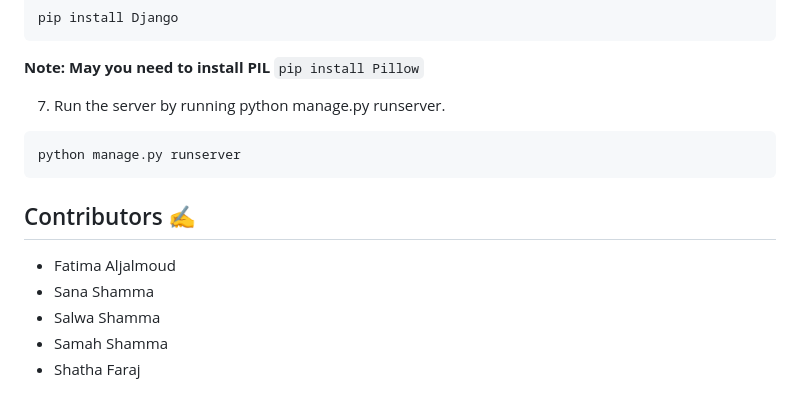
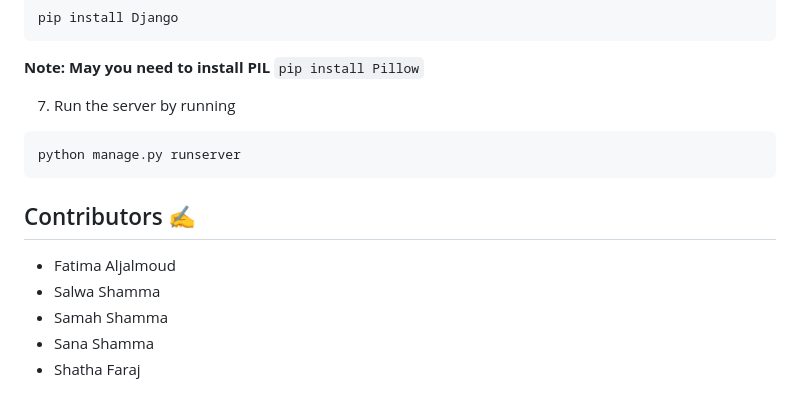
Before and after one commit to SalwaSh/CS314-Give-N-Take-Hub, a Markdown page: README.md, the part around one of its changes. GitHub-like rendering.

````diff
--- a/README.md
+++ b/README.md
@@ -53,14 +53,14 @@ pip install Django
 ```
 **Note: May you need to install PIL** ``` pip install Pillow ```
 
-7. Run the server by running python manage.py runserver.
+7. Run the server by running
 ```
 python manage.py runserver
 ```
 ## Contributors ✍️
 
 - Fatima Aljalmoud
-- Sana Shamma
 - Salwa Shamma
 - Samah Shamma
+- Sana Shamma
 - Shatha Faraj﻿
````
Also changed, not shown: other parts of README.md (+1 -1 lines).
